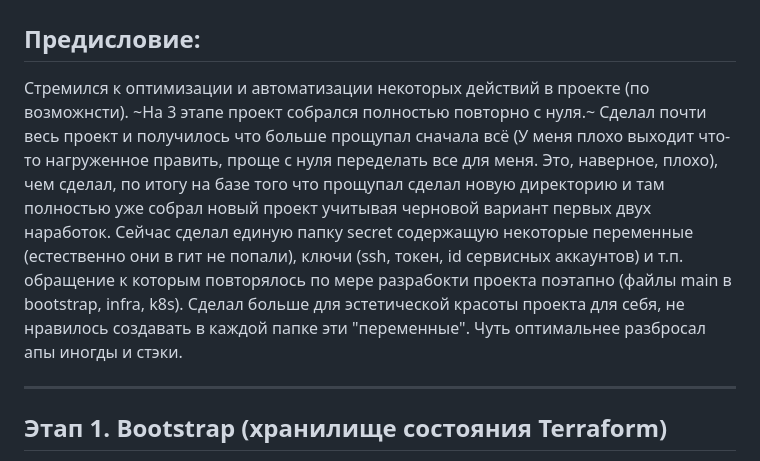
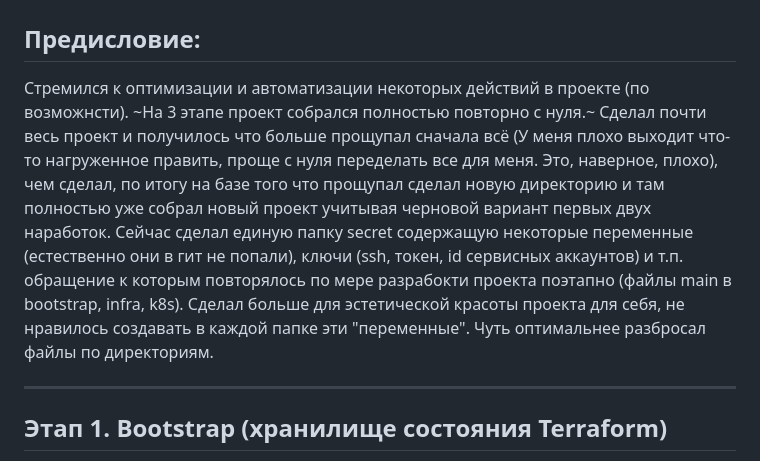
Before and after one commit to Takarigua/marchenko-final, a Markdown page: README.md, the part around the change. Rendered like a GitHub page.

```diff
--- a/README.md
+++ b/README.md
@@ -147,7 +147,7 @@
 
 ## Предисловие:
 
-Стремился к оптимизации и автоматизации некоторых действий в проекте (по возможнсти). ~На 3 этапе проект собрался полностью повторно с нуля.~ Сделал почти весь проект и получилось что больше прощупал сначала всё (У меня плохо выходит что-то нагруженное править, проще с нуля переделать все для меня. Это, наверное, плохо), чем сделал, по итогу на базе того что прощупал сделал новую директорию и там полностью уже собрал новый проект учитывая черновой вариант первых двух наработок. Сейчас сделал единую папку secret содержащую некоторые переменные (естественно они в гит не попали), ключи (ssh, токен, id сервисных аккаунтов) и т.п. обращение к которым повторялось по мере разрабокти проекта поэтапно (файлы main в bootstrap, infra, k8s). Сделал больше для эстетической красоты проекта для себя, не нравилось создавать в каждой папке эти "переменные". Чуть оптимальнее разбросал апы иногды и стэки.
+Стремился к оптимизации и автоматизации некоторых действий в проекте (по возможнсти). ~На 3 этапе проект собрался полностью повторно с нуля.~ Сделал почти весь проект и получилось что больше прощупал сначала всё (У меня плохо выходит что-то нагруженное править, проще с нуля переделать все для меня. Это, наверное, плохо), чем сделал, по итогу на базе того что прощупал сделал новую директорию и там полностью уже собрал новый проект учитывая черновой вариант первых двух наработок. Сейчас сделал единую папку secret содержащую некоторые переменные (естественно они в гит не попали), ключи (ssh, токен, id сервисных аккаунтов) и т.п. обращение к которым повторялось по мере разрабокти проекта поэтапно (файлы main в bootstrap, infra, k8s). Сделал больше для эстетической красоты проекта для себя, не нравилось создавать в каждой папке эти "переменные". Чуть оптимальнее разбросал файлы по директориям.
 
 ---
 
```
